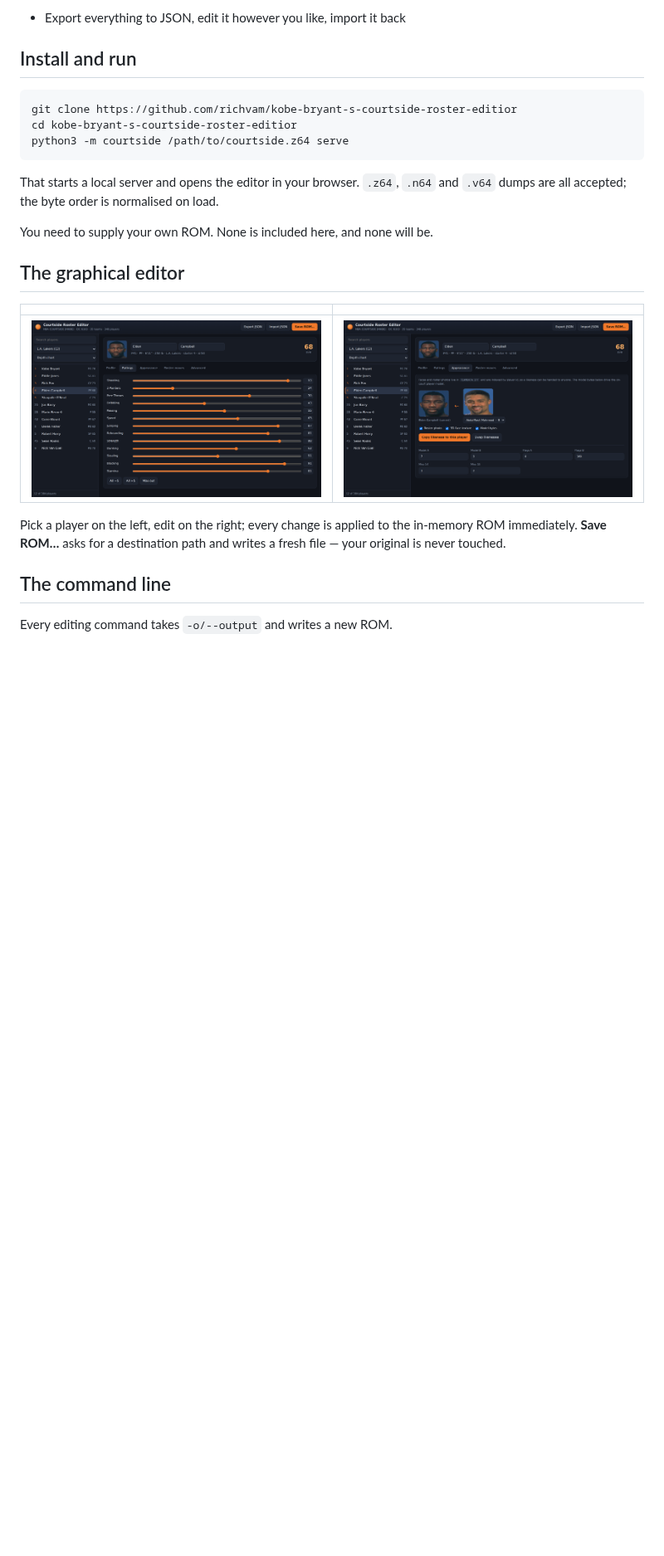
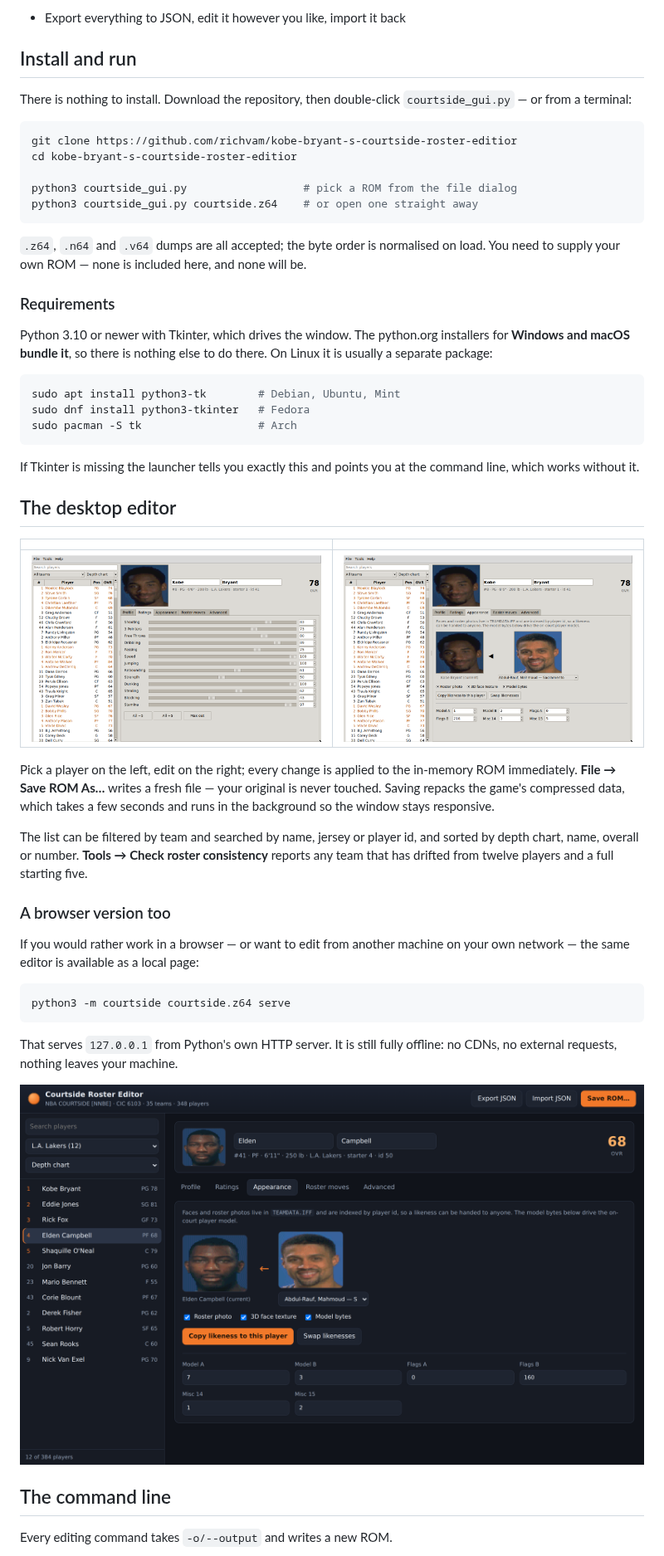
Before and after one commit to richvam/Kobe-Bryant-s-Courtside-Roster-Editior, a Markdown page: README.md, the part around one of its changes. Shown at 83% size. Rendered like a GitHub page; pictures changed too: docs/gui-appearance.png (added), docs/gui-ratings.png (added); blank space fills up the shorter version.

````diff
--- a/README.md
+++ b/README.md
@@ -47,26 +48,65 @@ No third-party dependencies: Python 3.10 or newer and nothing else.
 
 ## Install and run
 
+There is nothing to install. Download the repository, then double-click
+`courtside_gui.py` — or from a terminal:
+
 ```sh
 git clone https://github.com/richvam/kobe-bryant-s-courtside-roster-editior
 cd kobe-bryant-s-courtside-roster-editior
-python3 -m courtside /path/to/courtside.z64 serve
+
+python3 courtside_gui.py                  # pick a ROM from the file dialog
+python3 courtside_gui.py courtside.z64    # or open one straight away
 ```
 
-That starts a local server and opens the editor in your browser. `.z64`, `.n64`
-and `.v64` dumps are all accepted; the byte order is normalised on load.
+`.z64`, `.n64` and `.v64` dumps are all accepted; the byte order is normalised
+on load. You need to supply your own ROM — none is included here, and none
+will be.
 
-You need to supply your own ROM. None is included here, and none will be.
+### Requirements
 
-## The graphical editor
+Python 3.10 or newer with Tkinter, which drives the window. The python.org
+installers for **Windows and macOS bundle it**, so there is nothing else to do
+there. On Linux it is usually a separate package:
+
+```sh
+sudo apt install python3-tk        # Debian, Ubuntu, Mint
+sudo dnf install python3-tkinter   # Fedora
+sudo pacman -S tk                  # Arch
+```
+
+If Tkinter is missing the launcher tells you exactly this and points you at the
+command line, which works without it.
+
+## The desktop editor
 
 | | |
 | --- | --- |
-| ![Ratings](docs/screenshot-ratings.png) | ![Appearance](docs/screenshot-appearance.png) |
+| ![Ratings](docs/gui-ratings.png) | ![Appearance](docs/gui-appearance.png) |
 
 Pick a player on the left, edit on the right; every change is applied to the
-in-memory ROM immediately. **Save ROM…** asks for a destination path and writes
-a fresh file — your original is never touched.
+in-memory ROM immediately. **File → Save ROM As…** writes a fresh file — your
+original is never touched. Saving repacks the game's compressed data, which
+takes a few seconds and runs in the background so the window stays responsive.
+
+The list can be filtered by team and searched by name, jersey or player id, and
+sorted by depth chart, name, overall or number. **Tools → Check roster
+consistency** reports any team that has drifted from twelve players and a full
+starting five.
+
+### A browser version too
+
+If you would rather work in a browser — or want to edit from another machine on
+your own network — the same editor is available as a local page:
+
+```sh
+python3 -m courtside courtside.z64 serve
+```
+
+That serves `127.0.0.1` from Python's own HTTP server. It is still fully
+offline: no CDNs, no external requests, nothing leaves your machine.
+
+![The browser version](docs/screenshot-appearance.png)
 
 ## The command line
 
````
Also changed, not shown: other parts of README.md (+15 -2 lines), docs/gui-advanced.png (added), docs/gui-moves.png (added), docs/gui-profile.png (added), 5 other files.
